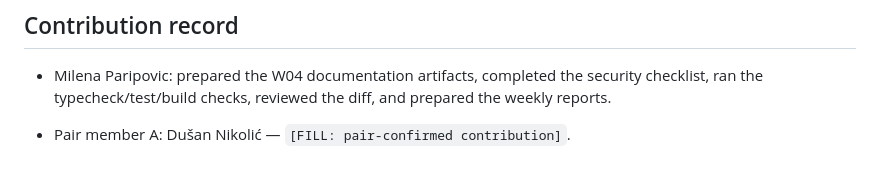
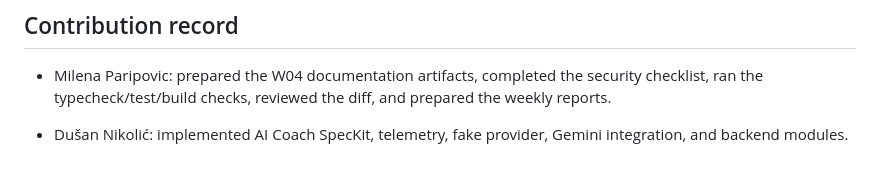
Before and after one commit to Dusan-Nikolic-98/SELFBOUND_Game, a Markdown page: docs/EVIDENCE_W04.md, the part around the change. Rendered like a GitHub page.

Commit message:
final report

```diff
--- a/docs/EVIDENCE_W04.md
+++ b/docs/EVIDENCE_W04.md
@@ -135,4 +135,4 @@ The current ignored-environment check returned `root_env_exists=True` and `.giti
 
 - Milena Paripovic: prepared the W04 documentation artifacts, completed the security checklist, ran the typecheck/test/build checks, reviewed the diff, and prepared the weekly reports.
 
-- Pair member A: Dušan Nikolić — `[FILL: pair-confirmed contribution]`.
+- Dušan Nikolić: implemented AI Coach SpecKit, telemetry, fake provider, Gemini integration, and backend modules.
```
